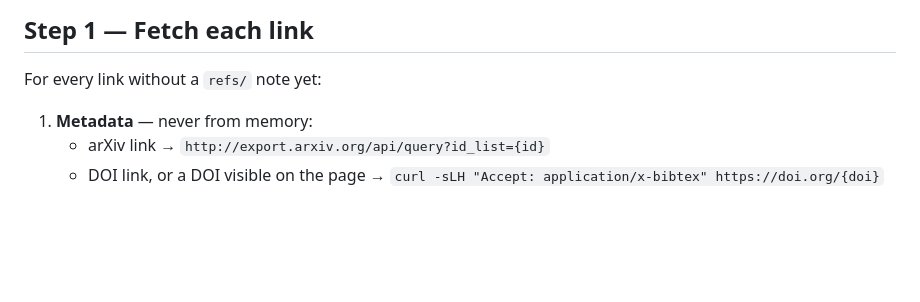
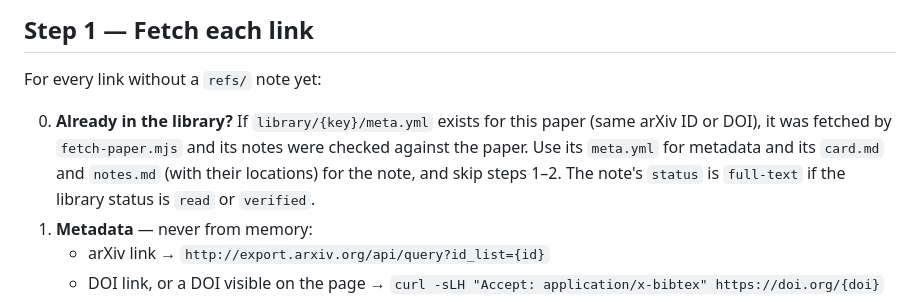
Before and after one commit to tommasocarraro/paper-ops, a Markdown page: modes/related.md, the part around the change. GitHub-like rendering; blank space fills up the shorter version.

Commit message:
Let related reuse papers already in the library
Co-Authored-By: Claude Opus 5.5 <noreply@anthropic.com>

```diff
--- a/modes/related.md
+++ b/modes/related.md
@@ -10,6 +10,7 @@ Builds `refs/`, `references.bib` and `sections/related-work.tex` from the links
 
 For every link without a `refs/` note yet:
 
+0. **Already in the library?** If `library/{key}/meta.yml` exists for this paper (same arXiv ID or DOI), it was fetched by `fetch-paper.mjs` and its notes were checked against the paper. Use its `meta.yml` for metadata and its `card.md` and `notes.md` (with their locations) for the note, and skip steps 1–2. The note's `status` is `full-text` if the library status is `read` or `verified`.
 1. **Metadata** — never from memory:
    - arXiv link → `http://export.arxiv.org/api/query?id_list={id}`
    - DOI link, or a DOI visible on the page → `curl -sLH "Accept: application/x-bibtex" https://doi.org/{doi}`
```
